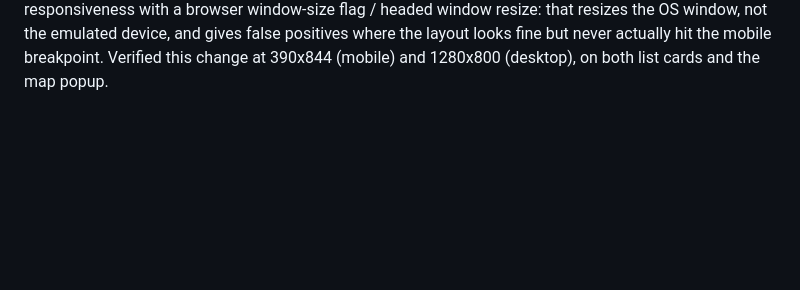
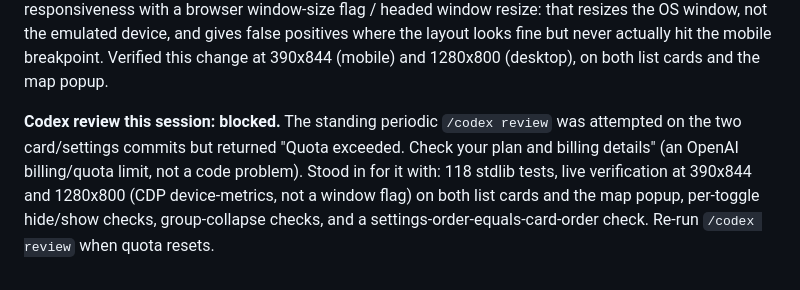
Before and after one commit to GalleonAILabs/house-hunter-repliers-prototype, a Markdown page: DECISIONS.md, the part around the change. Drawn GitHub-style; blank space fills up the shorter version.

Commit message:
docs: log card-reorg decisions addendum (Codex quota block)
Co-Authored-By: Claude Opus 4.8 (1M context) <noreply@anthropic.com>

```diff
--- a/DECISIONS.md
+++ b/DECISIONS.md
@@ -629,3 +629,12 @@ browser window-size flag / headed window resize: that resizes the OS window, not
 the emulated device, and gives false positives where the layout looks fine but
 never actually hit the mobile breakpoint. Verified this change at 390x844
 (mobile) and 1280x800 (desktop), on both list cards and the map popup.
+
+**Codex review this session: blocked.** The standing periodic `/codex review`
+was attempted on the two card/settings commits but returned "Quota exceeded.
+Check your plan and billing details" (an OpenAI billing/quota limit, not a code
+problem). Stood in for it with: 118 stdlib tests, live verification at 390x844
+and 1280x800 (CDP device-metrics, not a window flag) on both list cards and the
+map popup, per-toggle hide/show checks, group-collapse checks, and a
+settings-order-equals-card-order check. Re-run `/codex review` when quota
+resets.
```
